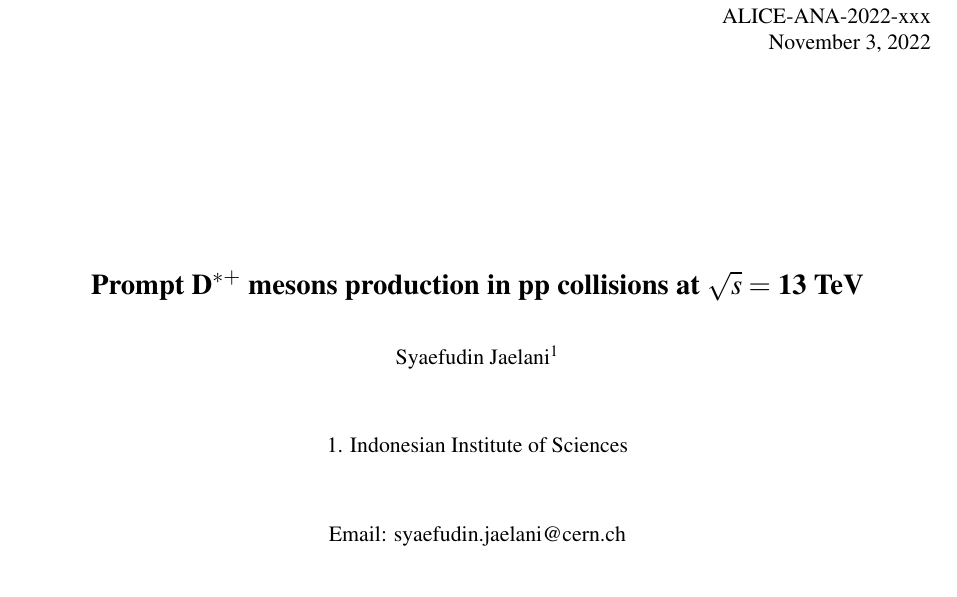
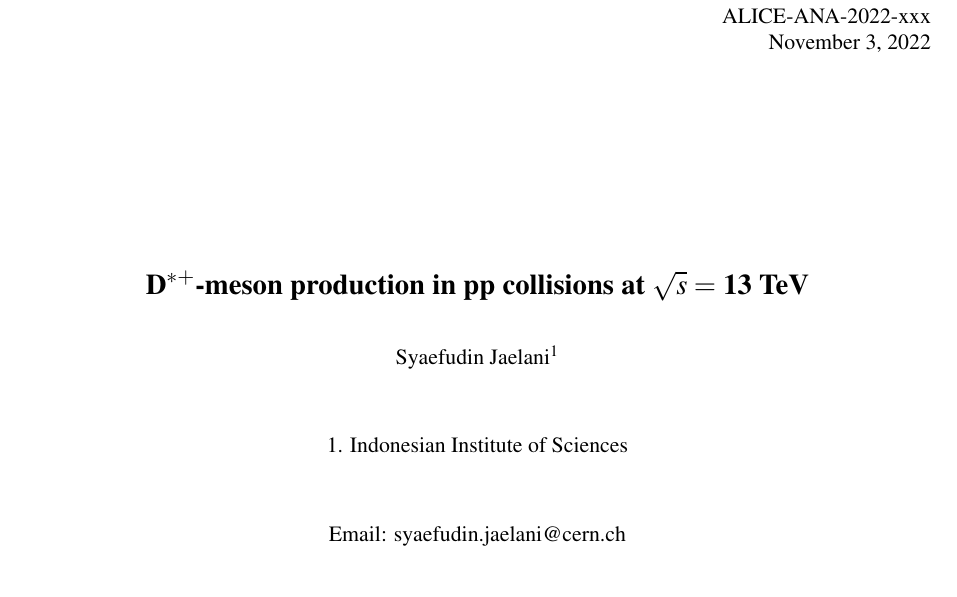
Before and after one commit to sjaelani28/AN_Dstar_pp13TeV, a LaTeX document (ALICE_analysis_note.tex): part of page 1 of 33, cut so that both start at the same text. Compiled offline with pdfLaTeX; a missing bibliography style is replaced by a similar one.

Commit message:
modified title

```diff
--- a/ALICE_analysis_note.tex
+++ b/ALICE_analysis_note.tex
@@ -51,8 +51,8 @@
 \PHdate{\today}
 %
 %%% Put your own title + short title here:
-\title{Prompt \Dstar mesons production in pp collisions at \s 13 TeV}
-\ShortTitle{\Dstar meson production in pp collisions at \s 13 TeV}   % appears on right page headers
+\title{\Dstar -meson production in pp collisions at \s 13 TeV}
+\ShortTitle{\Dstar -meson production in pp collisions at \s 13 TeV}   % appears on right page headers
 %
 \author{Syaefudin Jaelani$^{1}$}
 \author{
```
